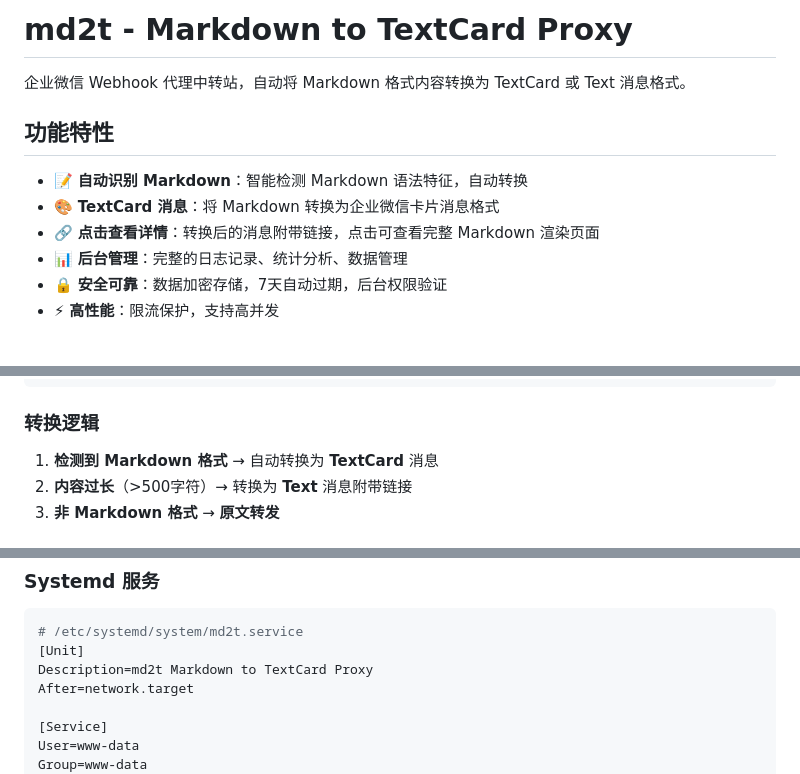
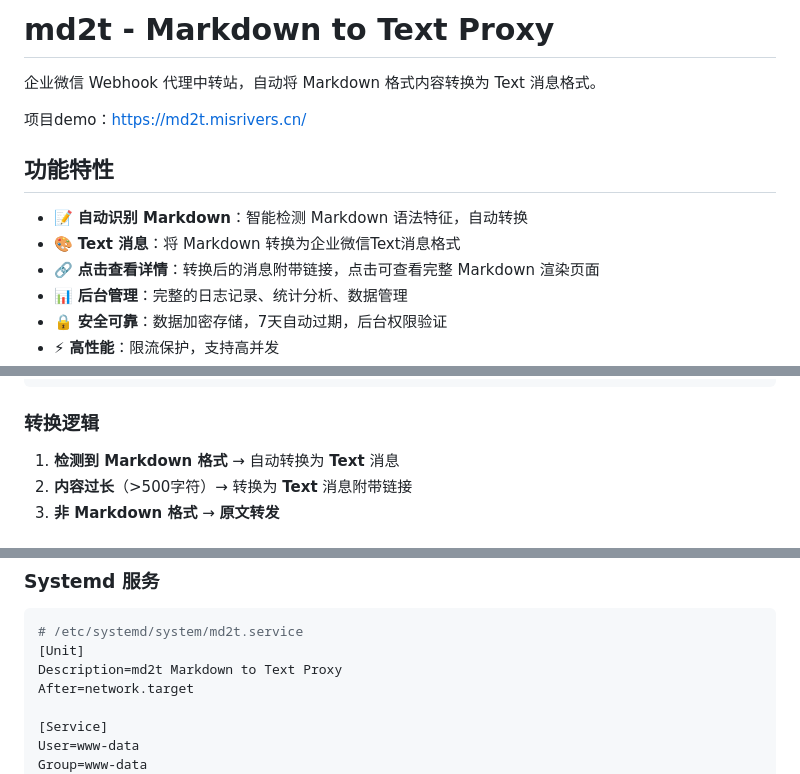
Before and after one commit to MisRivers/md2t, a Markdown page: README.md, 3 parts joined by grey strips. GitHub-like rendering; blank space fills up the shorter version.

````diff
--- a/README.md
+++ b/README.md
@@ -1,11 +1,13 @@
-# md2t - Markdown to TextCard Proxy
+# md2t - Markdown to Text Proxy
 
-企业微信 Webhook 代理中转站，自动将 Markdown 格式内容转换为 TextCard 或 Text 消息格式。
+企业微信 Webhook 代理中转站，自动将 Markdown 格式内容转换为 Text 消息格式。
+
+项目demo：https://md2t.misrivers.cn/
 
 ## 功能特性
 
 - 📝 **自动识别 Markdown**：智能检测 Markdown 语法特征，自动转换
-- 🎨 **TextCard 消息**：将 Markdown 转换为企业微信卡片消息格式
+- 🎨 **Text 消息**：将 Markdown 转换为企业微信Text消息格式
 - 🔗 **点击查看详情**：转换后的消息附带链接，点击可查看完整 Markdown 渲染页面
 - 📊 **后台管理**：完整的日志记录、统计分析、数据管理
 - 🔒 **安全可靠**：数据加密存储，7天自动过期，后台权限验证
@@ -75,7 +77,7 @@ curl -X POST \
 
 ### 转换逻辑
 
-1. **检测到 Markdown 格式** → 自动转换为 **TextCard** 消息
+1. **检测到 Markdown 格式** → 自动转换为 **Text** 消息
 2. **内容过长**（>500字符）→ 转换为 **Text** 消息附带链接
 3. **非 Markdown 格式** → **原文转发**
 
@@ -133,7 +135,7 @@ server {
 ```ini
 # /etc/systemd/system/md2t.service
 [Unit]
-Description=md2t Markdown to TextCard Proxy
+Description=md2t Markdown to Text Proxy
 After=network.target
 
 [Service]
````
